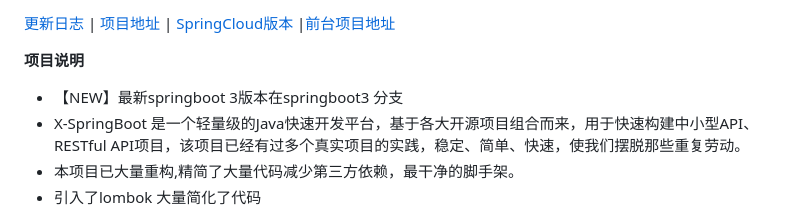
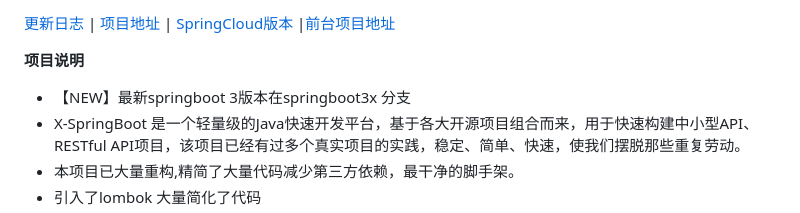
Before and after one commit to yzcheng90/X-SpringBoot, a Markdown page: README.md, the part around the change. GitHub-like rendering.

```diff
--- a/README.md
+++ b/README.md
@@ -9,7 +9,7 @@
 
 
 **项目说明**
-- 【NEW】最新springboot 3版本在springboot3 分支
+- 【NEW】最新springboot 3版本在springboot3x 分支
 - X-SpringBoot 是一个轻量级的Java快速开发平台，基于各大开源项目组合而来，用于快速构建中小型API、RESTful API项目，该项目已经有过多个真实项目的实践，稳定、简单、快速，使我们摆脱那些重复劳动。
 - 本项目已大量重构,精简了大量代码减少第三方依赖，最干净的脚手架。
 - 引入了lombok 大量简化了代码
```
